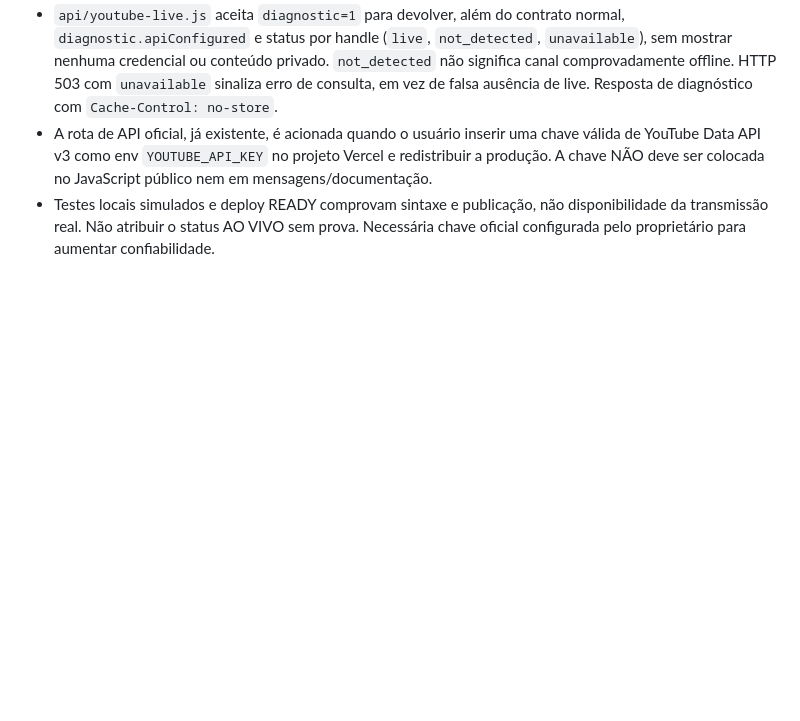
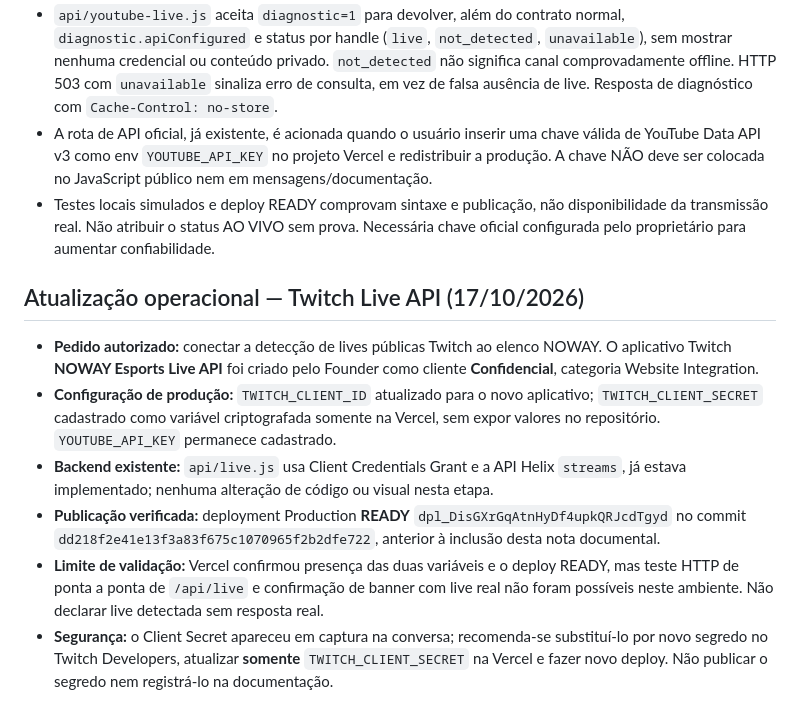
Before and after one commit to AizenXprog/noway-esports-site, a Markdown page: NOWAY_CONTEXT_MASTER.md, the part around the change. Drawn GitHub-style; blank space fills up the shorter version.

Commit message:
Document Twitch server-side live credentials and production deployment status

```diff
--- a/NOWAY_CONTEXT_MASTER.md
+++ b/NOWAY_CONTEXT_MASTER.md
@@ -384,3 +384,13 @@ Este arquivo é APENAS documentação. Não constitui autorização de desenvolv
 - `api/youtube-live.js` aceita `diagnostic=1` para devolver, além do contrato normal, `diagnostic.apiConfigured` e status por handle (`live`, `not_detected`, `unavailable`), sem mostrar nenhuma credencial ou conteúdo privado. `not_detected` não significa canal comprovadamente offline. HTTP 503 com `unavailable` sinaliza erro de consulta, em vez de falsa ausência de live. Resposta de diagnóstico com `Cache-Control: no-store`.
 - A rota de API oficial, já existente, é acionada quando o usuário inserir uma chave válida de YouTube Data API v3 como env `YOUTUBE_API_KEY` no projeto Vercel e redistribuir a produção. A chave NÃO deve ser colocada no JavaScript público nem em mensagens/documentação.
 - Testes locais simulados e deploy READY comprovam sintaxe e publicação, não disponibilidade da transmissão real. Não atribuir o status AO VIVO sem prova. Necessária chave oficial configurada pelo proprietário para aumentar confiabilidade.
+
+
+## Atualização operacional — Twitch Live API (17/10/2026)
+
+- **Pedido autorizado:** conectar a detecção de lives públicas Twitch ao elenco NOWAY. O aplicativo Twitch **NOWAY Esports Live API** foi criado pelo Founder como cliente **Confidencial**, categoria Website Integration.
+- **Configuração de produção:** `TWITCH_CLIENT_ID` atualizado para o novo aplicativo; `TWITCH_CLIENT_SECRET` cadastrado como variável criptografada somente na Vercel, sem expor valores no repositório. `YOUTUBE_API_KEY` permanece cadastrado.
+- **Backend existente:** `api/live.js` usa Client Credentials Grant e a API Helix `streams`, já estava implementado; nenhuma alteração de código ou visual nesta etapa.
+- **Publicação verificada:** deployment Production **READY** `dpl_DisGXrGqAtnHyDf4upkQRJcdTgyd` no commit `dd218f2e41e13f3a83f675c1070965f2b2dfe722`, anterior à inclusão desta nota documental.
+- **Limite de validação:** Vercel confirmou presença das duas variáveis e o deploy READY, mas teste HTTP de ponta a ponta de `/api/live` e confirmação de banner com live real não foram possíveis neste ambiente. Não declarar live detectada sem resposta real.
+- **Segurança:** o Client Secret apareceu em captura na conversa; recomenda-se substituí-lo por novo segredo no Twitch Developers, atualizar **somente** `TWITCH_CLIENT_SECRET` na Vercel e fazer novo deploy. Não publicar o segredo nem registrá-lo na documentação.
```
